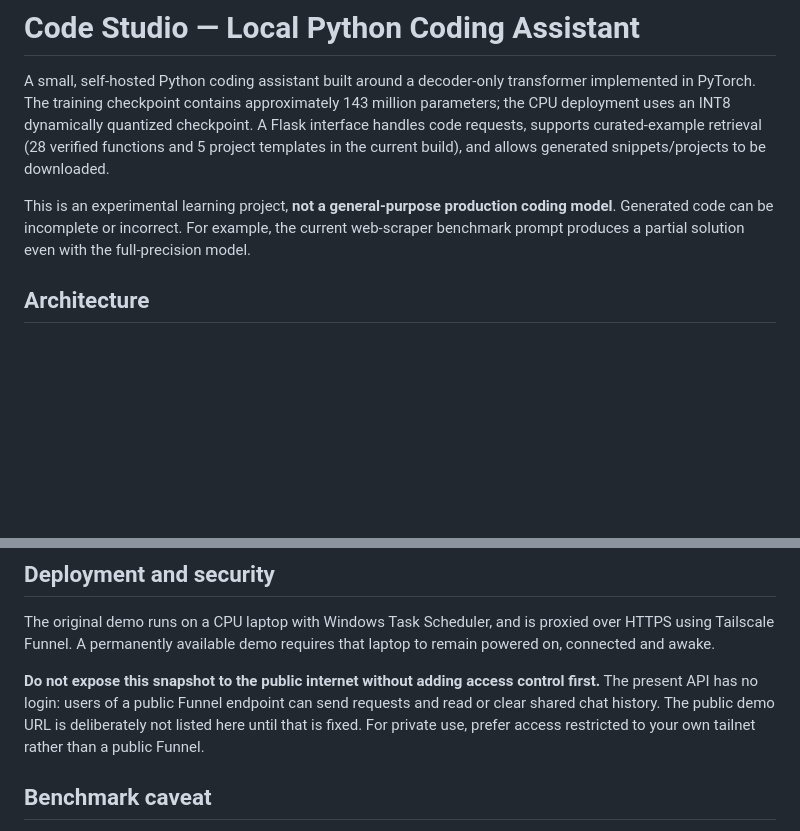
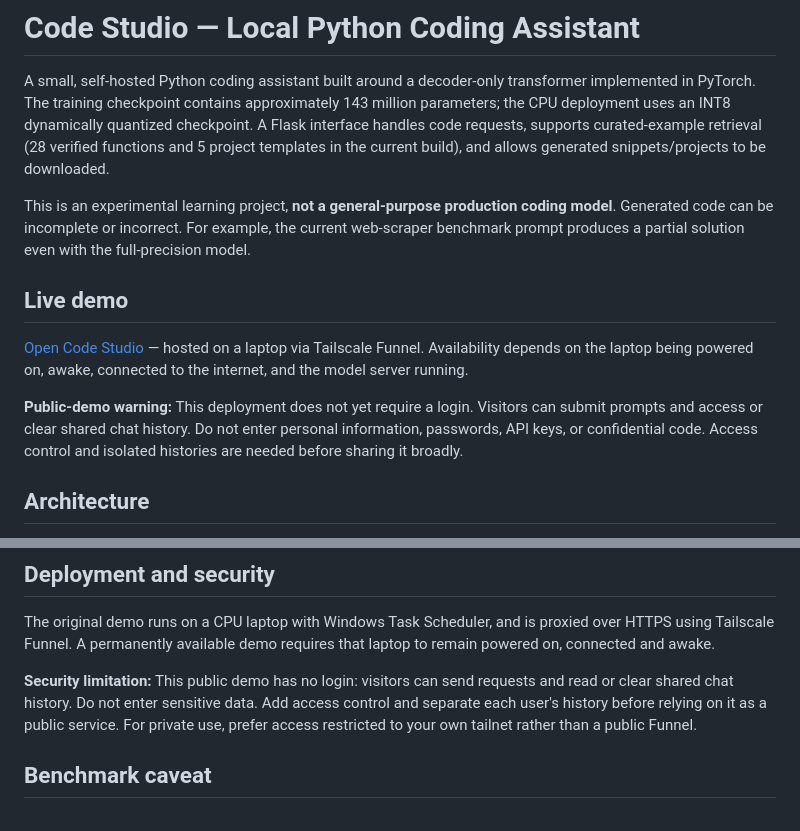
Before and after one commit to omparekh54-lgtm/LLM, a Markdown page: README.md, 2 parts joined by grey strips. Rendered like a GitHub page; blank space fills up the shorter version.

Commit message:
Link live Code Studio demo with public-access warning

```diff
--- a/README.md
+++ b/README.md
@@ -3,6 +3,12 @@
 A small, self-hosted Python coding assistant built around a decoder-only transformer implemented in PyTorch. The training checkpoint contains approximately 143 million parameters; the CPU deployment uses an INT8 dynamically quantized checkpoint. A Flask interface handles code requests, supports curated-example retrieval (28 verified functions and 5 project templates in the current build), and allows generated snippets/projects to be downloaded.
 
 This is an experimental learning project, **not a general-purpose production coding model**. Generated code can be incomplete or incorrect. For example, the current web-scraper benchmark prompt produces a partial solution even with the full-precision model.
+
+## Live demo
+
+[Open Code Studio](https://om.tail333f0b.ts.net/) — hosted on a laptop via Tailscale Funnel. Availability depends on the laptop being powered on, awake, connected to the internet, and the model server running.
+
+**Public-demo warning:** This deployment does not yet require a login. Visitors can submit prompts and access or clear shared chat history. Do not enter personal information, passwords, API keys, or confidential code. Access control and isolated histories are needed before sharing it broadly.
 
 ## Architecture
 
@@ -37,7 +43,7 @@ This ZIP is a deployment snapshot, not a complete training repository: the earli
 
 The original demo runs on a CPU laptop with Windows Task Scheduler, and is proxied over HTTPS using Tailscale Funnel. A permanently available demo requires that laptop to remain powered on, connected and awake.
 
-**Do not expose this snapshot to the public internet without adding access control first.** The present API has no login: users of a public Funnel endpoint can send requests and read or clear shared chat history. The public demo URL is deliberately not listed here until that is fixed. For private use, prefer access restricted to your own tailnet rather than a public Funnel.
+**Security limitation:** This public demo has no login: visitors can send requests and read or clear shared chat history. Do not enter sensitive data. Add access control and separate each user's history before relying on it as a public service. For private use, prefer access restricted to your own tailnet rather than a public Funnel.
 
 ## Benchmark caveat
 
```
